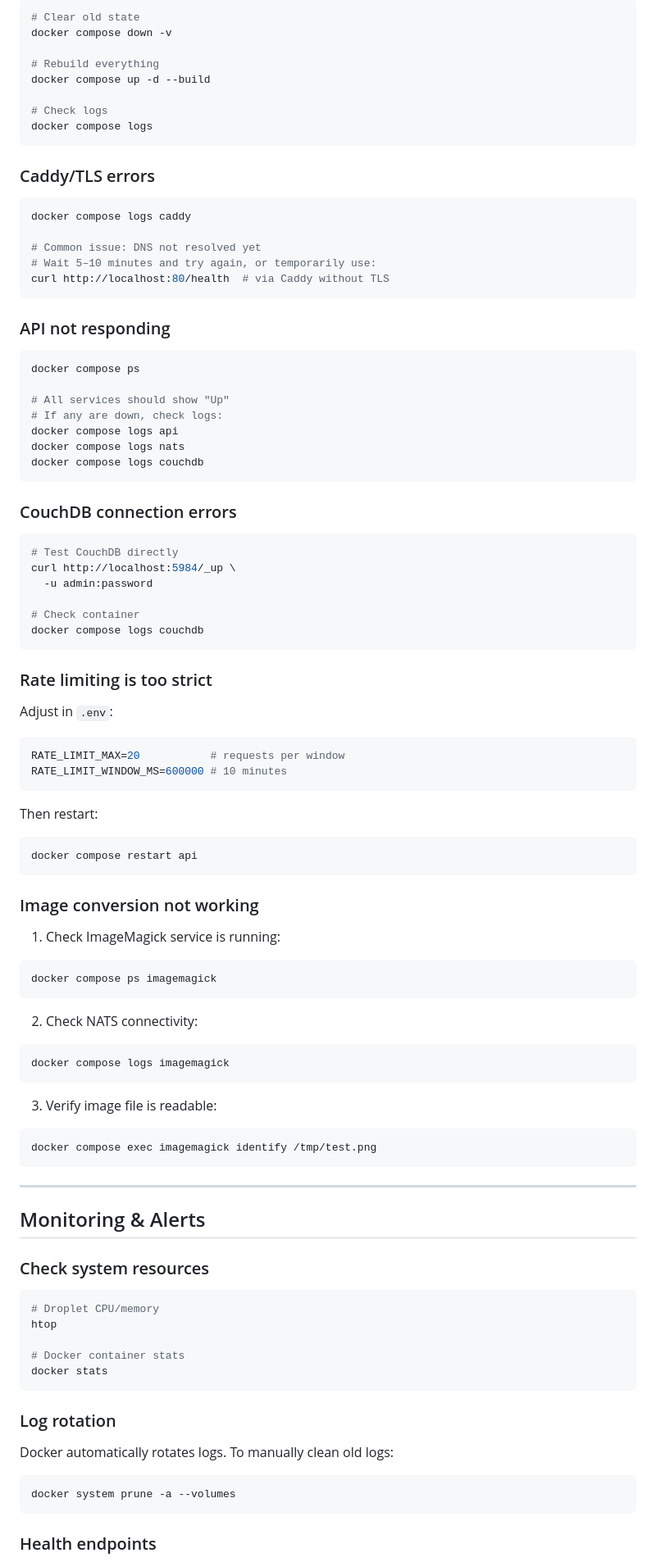
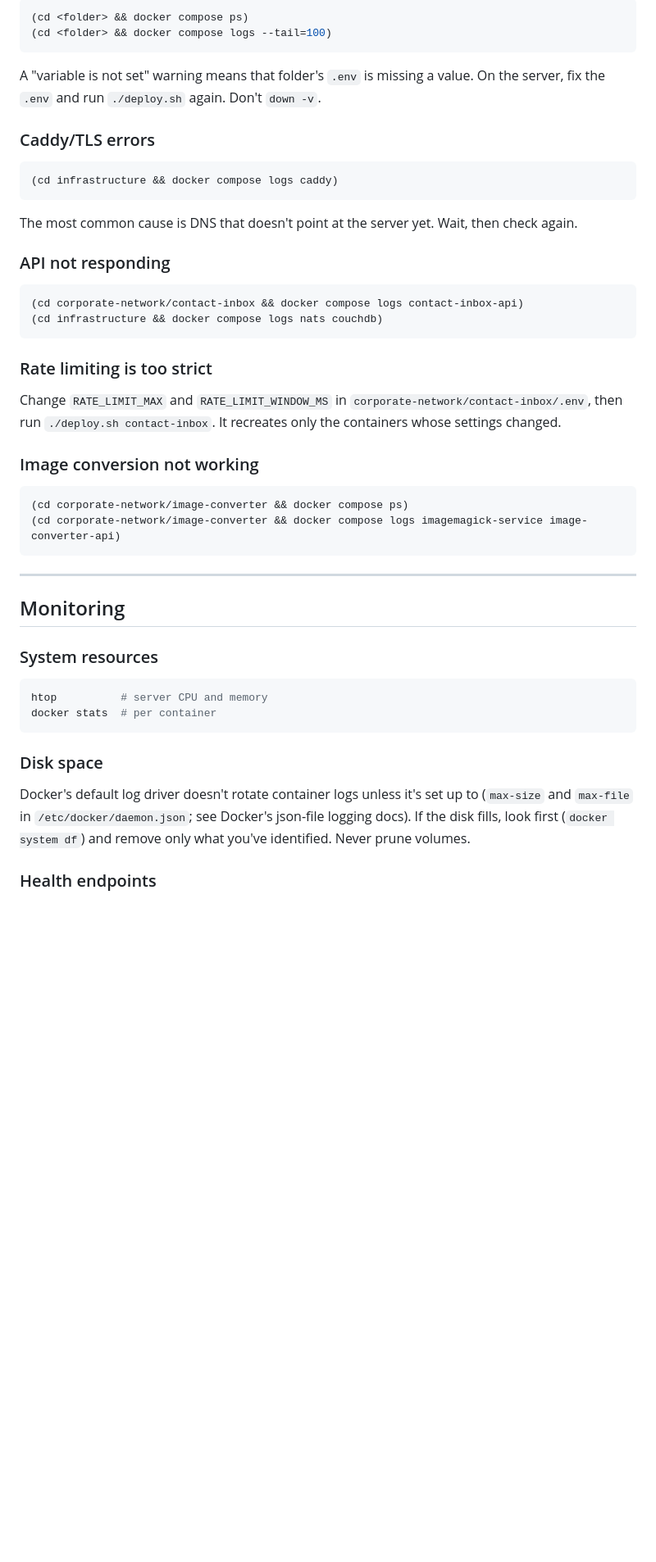
Before and after one commit to hackmare/roitsystems-infra, a Markdown page: INSTALL.md, the part around one of its changes. Shown at 82% size. Rendered like a GitHub page; blank space fills up the shorter version.

````diff
--- a/INSTALL.md
+++ b/INSTALL.md
@@ -276,104 +307,58 @@ docker run --rm \
 
 ```bash
-# Clear old state
-docker compose down -v
+(cd <folder> && docker compose ps)
+(cd <folder> && docker compose logs --tail=100)
+```
 
-# Rebuild everything
-docker compose up -d --build
-
-# Check logs
-docker compose logs
-```
+A "variable is not set" warning means that folder's `.env` is missing a value.
+On the server, fix the `.env` and run `./deploy.sh` again. Don't `down -v`.
 
 ### Caddy/TLS errors
 
 ```bash
-docker compose logs caddy
+(cd infrastructure && docker compose logs caddy)
+```
 
-# Common issue: DNS not resolved yet
-# Wait 5–10 minutes and try again, or temporarily use:
-curl http://localhost:80/health  # via Caddy without TLS
-```
+The most common cause is DNS that doesn't point at the server yet. Wait, then
+check again.
 
 ### API not responding
 
 ```bash
-docker compose ps
-
-# All services should show "Up"
-# If any are down, check logs:
-docker compose logs api
-docker compose logs nats
-docker compose logs couchdb
-```
-
-### CouchDB connection errors
-
-```bash
-# Test CouchDB directly
-curl http://localhost:5984/_up \
-  -u admin:password
-
-# Check container
-docker compose logs couchdb
+(cd corporate-network/contact-inbox && docker compose logs contact-inbox-api)
+(cd infrastructure && docker compose logs nats couchdb)
 ```
 
 ### Rate limiting is too strict
 
-Adjust in `.env`:
-
-```bash
-RATE_LIMIT_MAX=20           # requests per window
-RATE_LIMIT_WINDOW_MS=600000 # 10 minutes
-```
-
-Then restart:
-
-```bash
-docker compose restart api
-```
+Change `RATE_LIMIT_MAX` and `RATE_LIMIT_WINDOW_MS` in
+`corporate-network/contact-inbox/.env`, then run `./deploy.sh contact-inbox`.
+It recreates only the containers whose settings changed.
 
 ### Image conversion not working
 
-1. Check ImageMagick service is running:
-
 ```bash
-docker compose ps imagemagick
-```
-
-2. Check NATS connectivity:
-
-```bash
-docker compose logs imagemagick
-```
-
-3. Verify image file is readable:
-
-```bash
-docker compose exec imagemagick identify /tmp/test.png
+(cd corporate-network/image-converter && docker compose ps)
+(cd corporate-network/image-converter && docker compose logs imagemagick-service image-converter-api)
 ```
 
 ---
 
-## Monitoring & Alerts
+## Monitoring
 
-### Check system resources
+### System resources
 
 ```bash
-# Droplet CPU/memory
-htop
-
-# Docker container stats
-docker stats
+htop          # server CPU and memory
+docker stats  # per container
 ```
 
-### Log rotation
+### Disk space
 
-Docker automatically rotates logs. To manually clean old logs:
-
-```bash
-docker system prune -a --volumes
-```
+Docker's default log driver doesn't rotate container logs unless it's set up
+to (`max-size` and `max-file` in `/etc/docker/daemon.json`; see Docker's
+json-file logging docs). If the disk fills, look first (`docker system df`)
+and remove only what you've identified. Never prune volumes.
 
 ### Health endpoints
 
````
Also changed, not shown: other parts of INSTALL.md (+143 -121 lines), DESCRIPTION.md (+1 -1 lines), docs/operations.md (+54 -45 lines).
